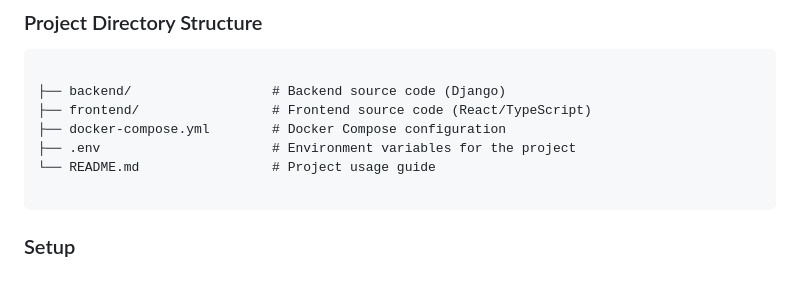
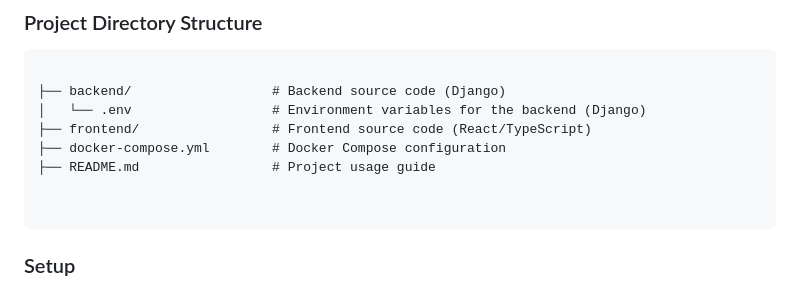
Before and after one commit to AhnMaph/KONG-Api-Management, a Markdown page: comic-web/README.md, the part around the change. GitHub-like rendering.

`````diff
--- a/comic-web/README.md
+++ b/comic-web/README.md
@@ -39,10 +39,11 @@ Before getting started, ensure that Docker and Docker Compose are installed on y
 ```
 
 ├── backend/                  # Backend source code (Django)
+│   └── .env                  # Environment variables for the backend (Django)
 ├── frontend/                 # Frontend source code (React/TypeScript)
 ├── docker-compose.yml        # Docker Compose configuration
-├── .env                      # Environment variables for the project
-└── README.md                 # Project usage guide
+├── README.md                 # Project usage guide
+
 
 ````
 
`````
